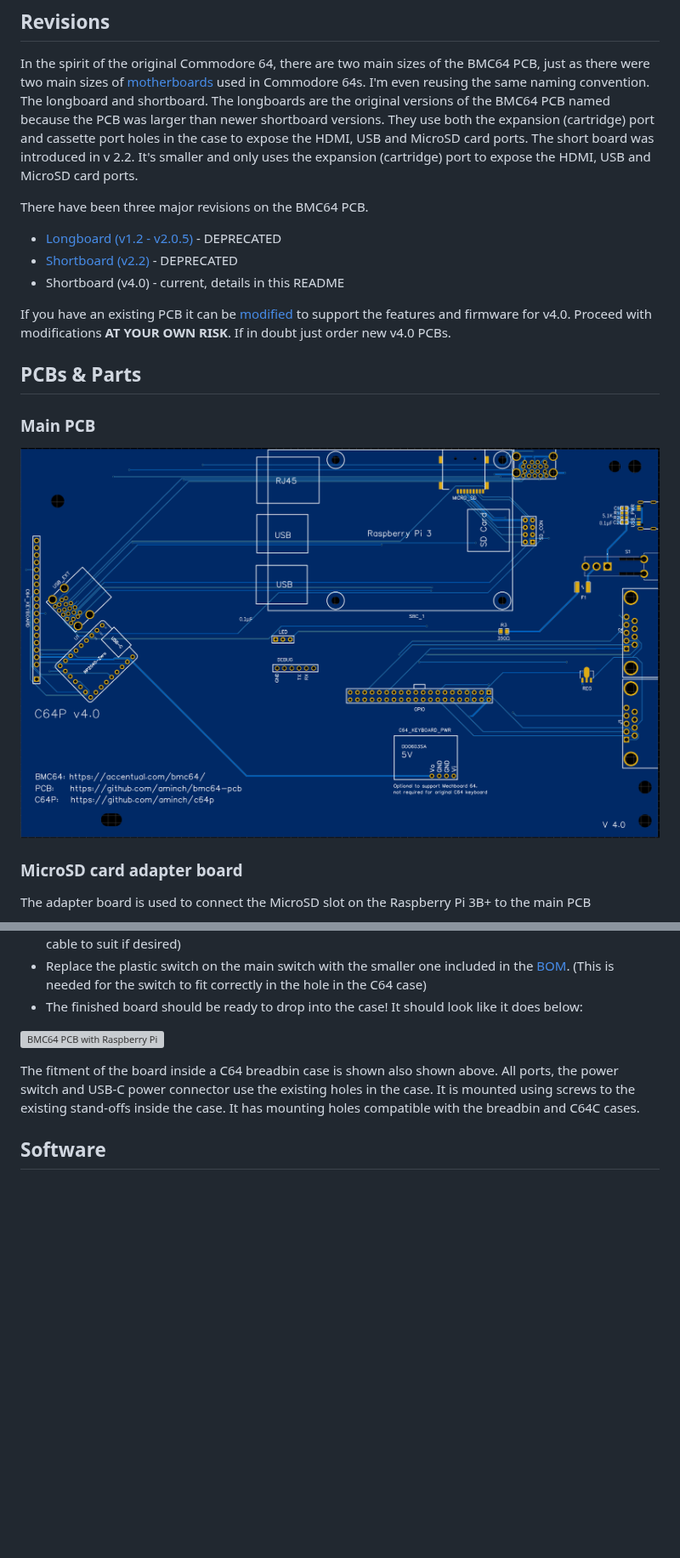
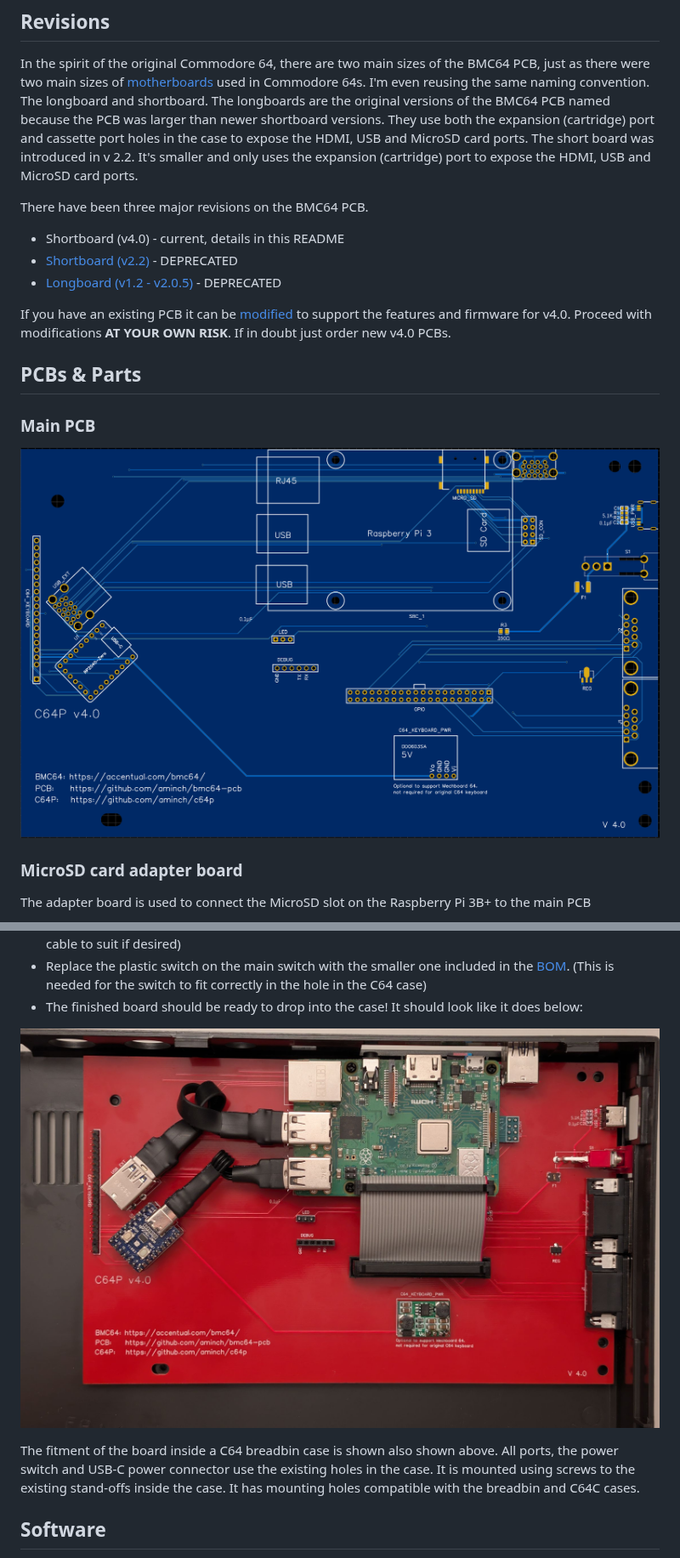
Before and after one commit to aminch/bmc64-pcb, a Markdown page: README.md, 2 parts joined by grey strips. Shown at 85% size. Drawn GitHub-style; pictures changed too: images/bcm64-pcb-with-pi-v4.0.jpg (added); blank space fills up the shorter version; grey boxes are pictures that could not be loaded.

```diff
--- a/README.md
+++ b/README.md
@@ -34,9 +34,9 @@ In the spirit of the original Commodore 64, there are two main sizes of the BMC6
 
 There have been three major revisions on the BMC64 PCB.
 
+ * Shortboard (v4.0) - current, details in this README
+ * [Shortboard (v2.2)](SHORTBOARD22.md) - DEPRECATED
  * [Longboard (v1.2 - v2.0.5)](LONGBOARD.md) - DEPRECATED
- * [Shortboard (v2.2)](SHORTBOARD22.md) - DEPRECATED
- * Shortboard (v4.0) - current, details in this README
 
 If you have an existing PCB it can be [modified](MODIFICATIONS.md) to support the features and firmware for v4.0. Proceed with modifications **AT YOUR OWN RISK**. If in doubt just order new v4.0 PCBs.
 
@@ -44,7 +44,7 @@ If you have an existing PCB it can be [modified](MODIFICATIONS.md) to support th
 
 ### Main PCB
 
-![BMC64 PCB](images/bmc64-pcb-v4.0-top.png)
+![BMC64 PCB](images/bmc64-pcb-v4.0.png)
 
 ### MicroSD card adapter board
 
@@ -141,7 +141,7 @@ To assemble the final parts:
  * Replace the plastic switch on the main switch with the smaller one included in the [BOM](bom/bom.md). (This is needed for the switch to fit correctly in the hole in the C64 case)
  * The finished board should be ready to drop into the case! It should look like it does below:
 
-![BMC64 PCB with Raspberry Pi](images/bcm64-pcb-with-pi-v2.2.jpg)
+![BMC64 PCB with Raspberry Pi](images/bcm64-pcb-with-pi-v4.0.jpg)
 
 The fitment of the board inside a C64 breadbin case is shown also shown above. All ports, the power switch and USB-C power connector use the existing holes in the case. It is mounted using screws to the existing stand-offs inside the case. It has mounting holes compatible with the breadbin and C64C cases.
 
```
Also changed, not shown: other parts of README.md (+2 -2 lines), images/bcm64-pcb-bottom-v4.0.jpg (added), images/bcm64-pcb-v4.0.jpg (added), images/bmc64-pcb-v4.0.png (renamed from images/bmc64-pcb-v4.0-top.png).
